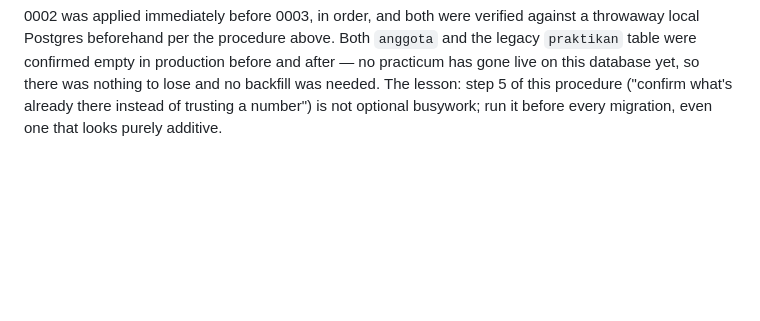
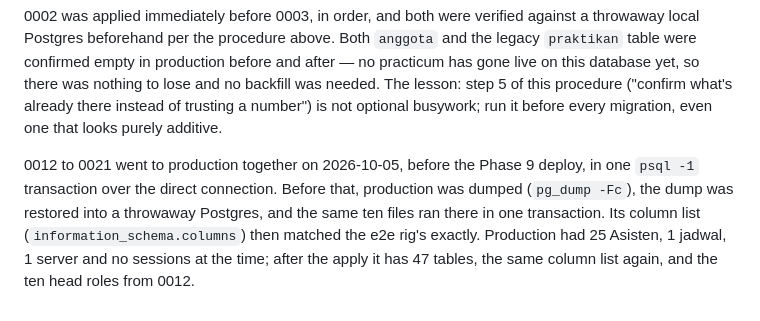
Before and after one commit to EintsWaveX/iris-iot, a Markdown page: apps/web/MIGRATIONS.md, the part around one of its changes. Drawn GitHub-style; blank space fills up the shorter version.

Commit message:
migrations: 0012 to 0021 applied to production for the Phase 9 deploy
Co-Authored-By: Claude Opus 5.5 <noreply@anthropic.com>
Claude-Session: https://claude.ai/code/session_01Esk27TcB7n3sLgh25YrxZU

```diff
--- a/apps/web/MIGRATIONS.md
+++ b/apps/web/MIGRATIONS.md
@@ -195,3 +195,12 @@ yet, so there was nothing to lose and no backfill was needed. The lesson:
 step 5 of this procedure ("confirm what's already there instead of trusting
 a number") is not optional busywork; run it before every migration, even
 one that looks purely additive.
+
+0012 to 0021 went to production together on 2026-10-05, before the Phase 9
+deploy, in one `psql -1` transaction over the direct connection. Before
+that, production was dumped (`pg_dump -Fc`), the dump was restored into a
+throwaway Postgres, and the same ten files ran there in one transaction.
+Its column list (`information_schema.columns`) then matched the e2e rig's
+exactly. Production had 25 Asisten, 1 jadwal, 1 server and no sessions at
+the time; after the apply it has 47 tables, the same column list again,
+and the ten head roles from 0012.
```
Also changed, not shown: other parts of apps/web/MIGRATIONS.md (+24 -24 lines).
